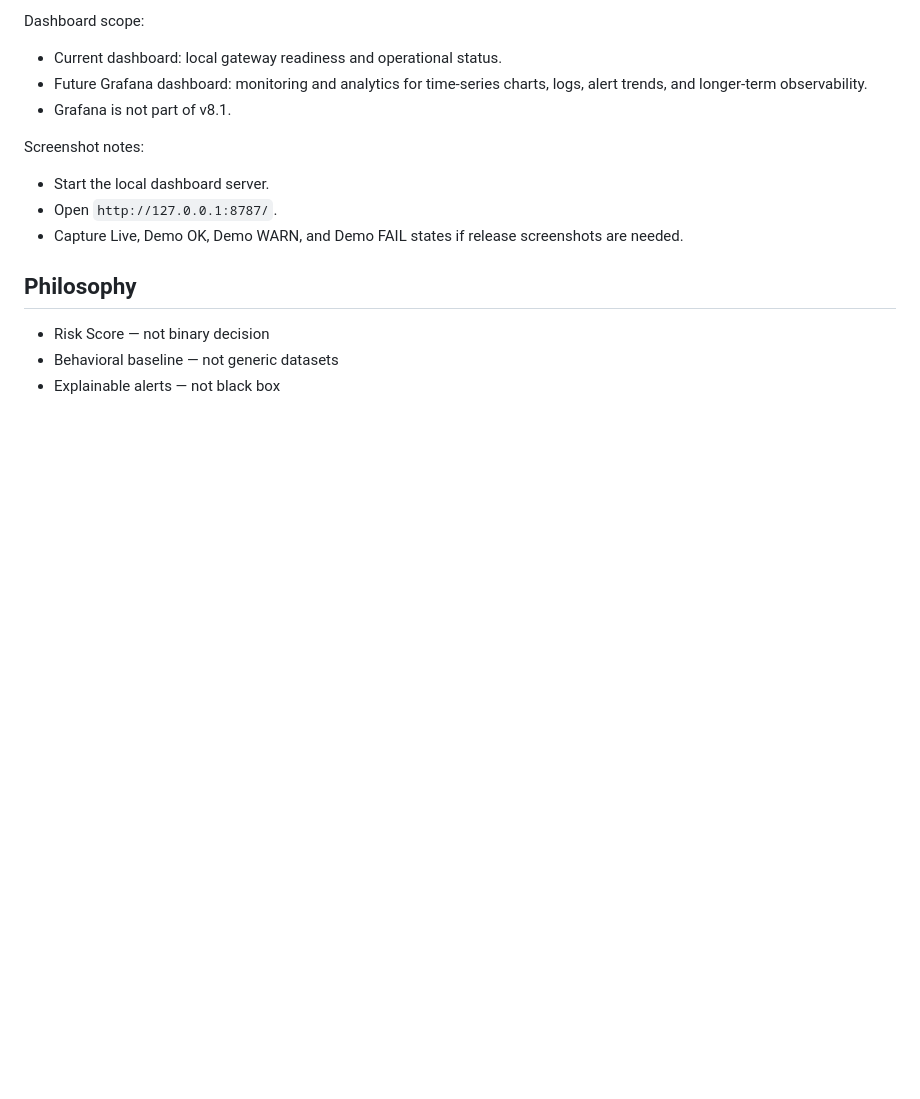
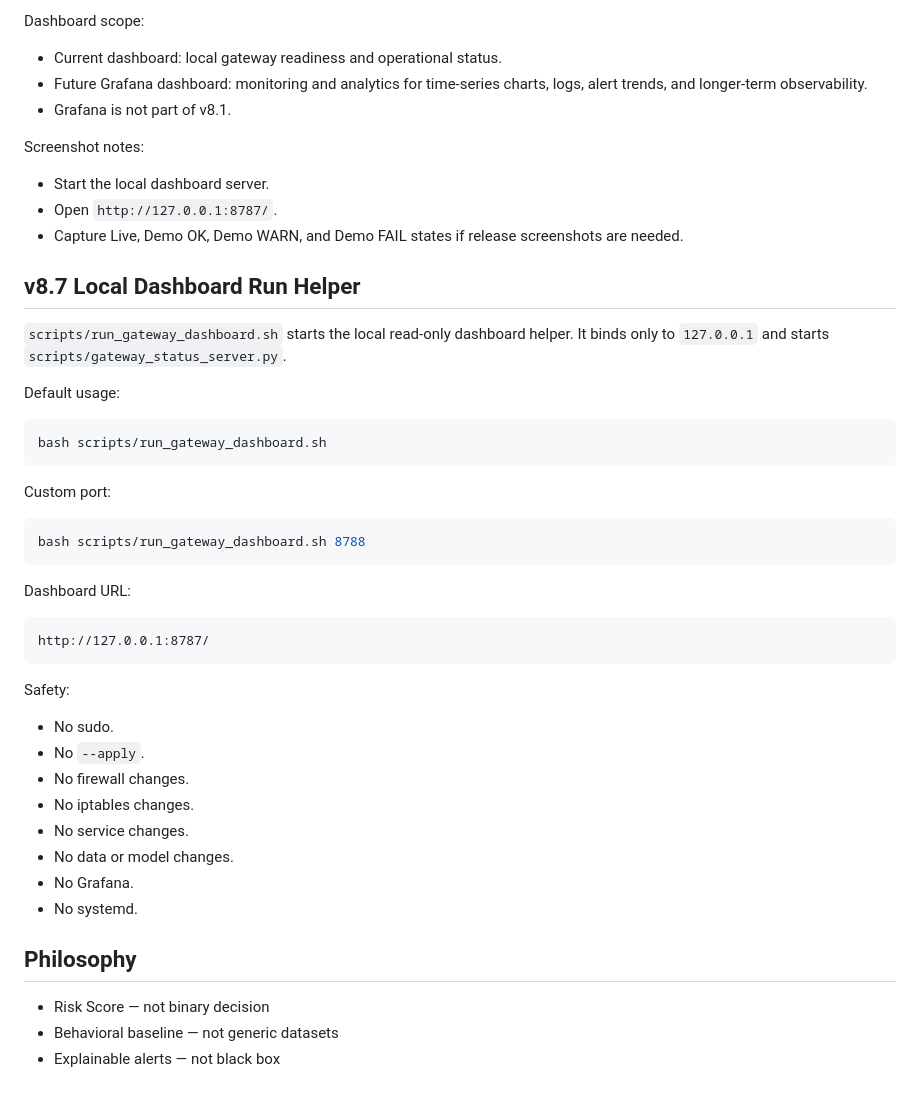
Before and after one commit to mohamadnfaraj119-alt/NetGuard-AI-Gateway-Project, a Markdown page: README.md, the part around the change. GitHub-like rendering; blank space fills up the shorter version.

Commit message:
Document local dashboard run helper

````diff
--- a/README.md
+++ b/README.md
@@ -277,6 +277,40 @@ Screenshot notes:
 - Capture Live, Demo OK, Demo WARN, and Demo FAIL states if release screenshots
   are needed.
 
+## v8.7 Local Dashboard Run Helper
+
+`scripts/run_gateway_dashboard.sh` starts the local read-only dashboard helper.
+It binds only to `127.0.0.1` and starts `scripts/gateway_status_server.py`.
+
+Default usage:
+
+```bash
+bash scripts/run_gateway_dashboard.sh
+```
+
+Custom port:
+
+```bash
+bash scripts/run_gateway_dashboard.sh 8788
+```
+
+Dashboard URL:
+
+```text
+http://127.0.0.1:8787/
+```
+
+Safety:
+
+- No sudo.
+- No `--apply`.
+- No firewall changes.
+- No iptables changes.
+- No service changes.
+- No data or model changes.
+- No Grafana.
+- No systemd.
+
 ## Philosophy
 
 - Risk Score — not binary decision
````
